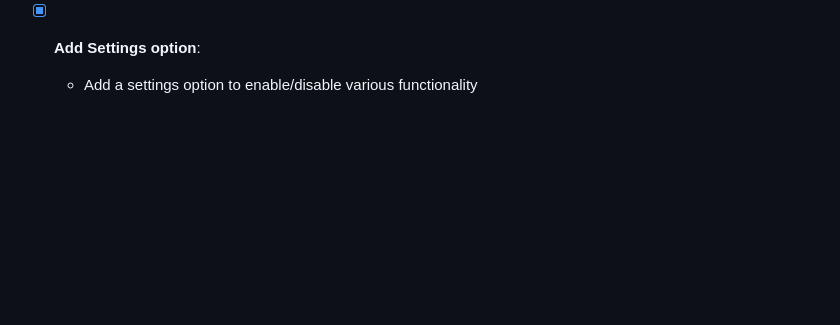
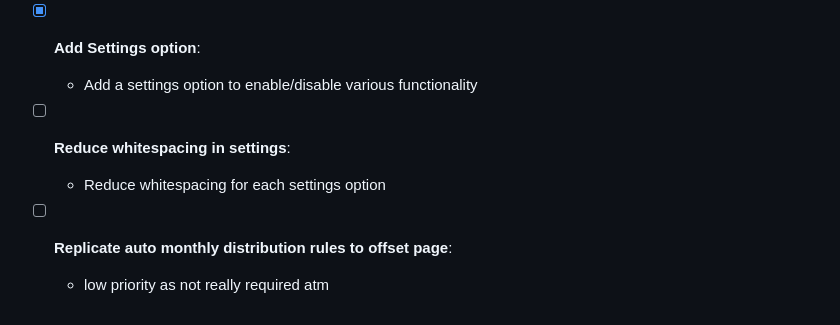
Before and after one commit to jackho1/finance-splitter-v2, a Markdown page: TODO.md, the part around the change. GitHub-like rendering; blank space fills up the shorter version.

```diff
--- a/TODO.md
+++ b/TODO.md
@@ -170,3 +170,9 @@
 
 - [x] **Add Settings option**:
    - Add a settings option to enable/disable various functionality
+
+- [ ] **Reduce whitespacing in settings**:
+   - Reduce whitespacing for each settings option
+
+- [ ] **Replicate auto monthly distribution rules to offset page**:
+   - low priority as not really required atm
```
